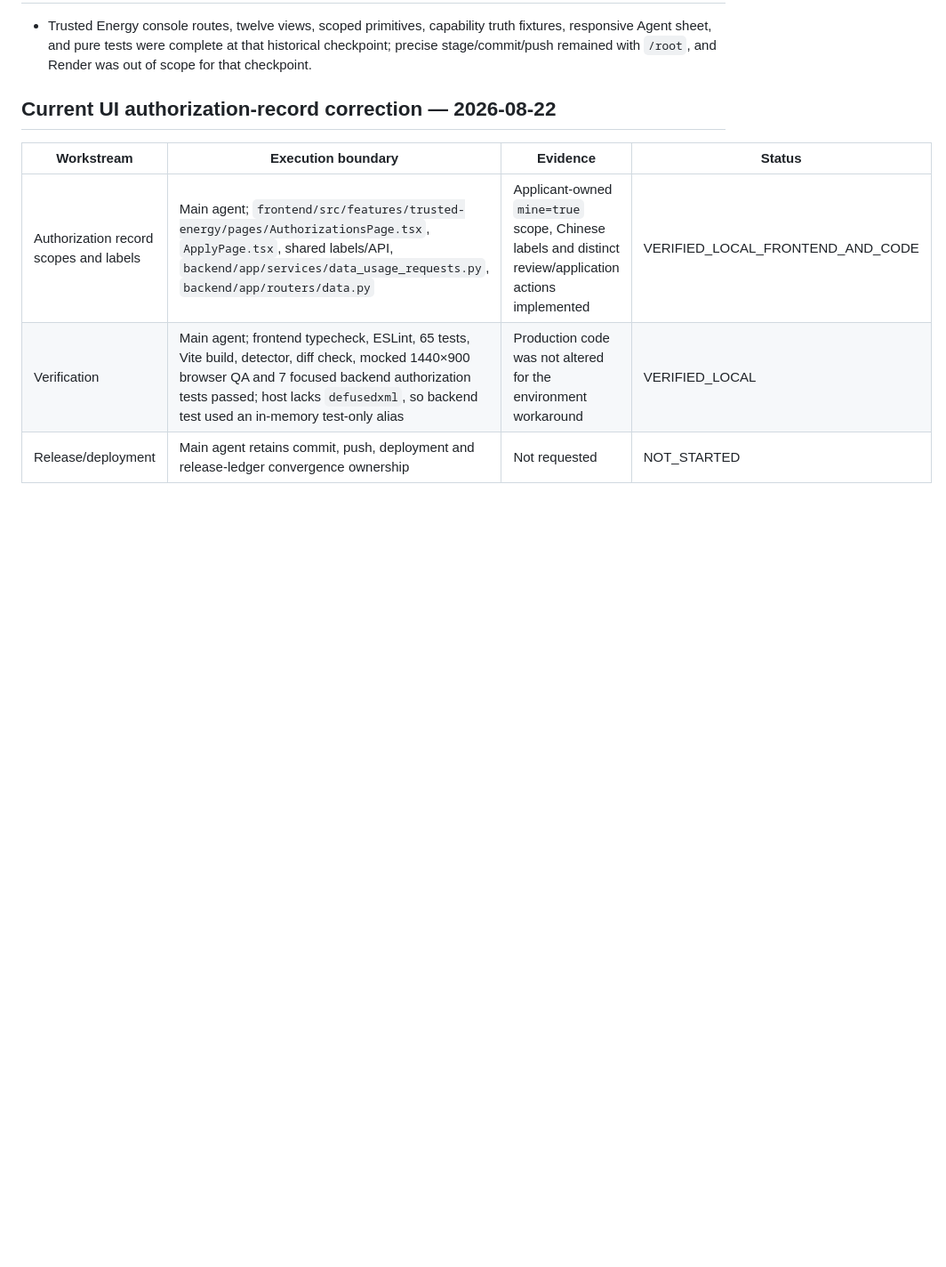
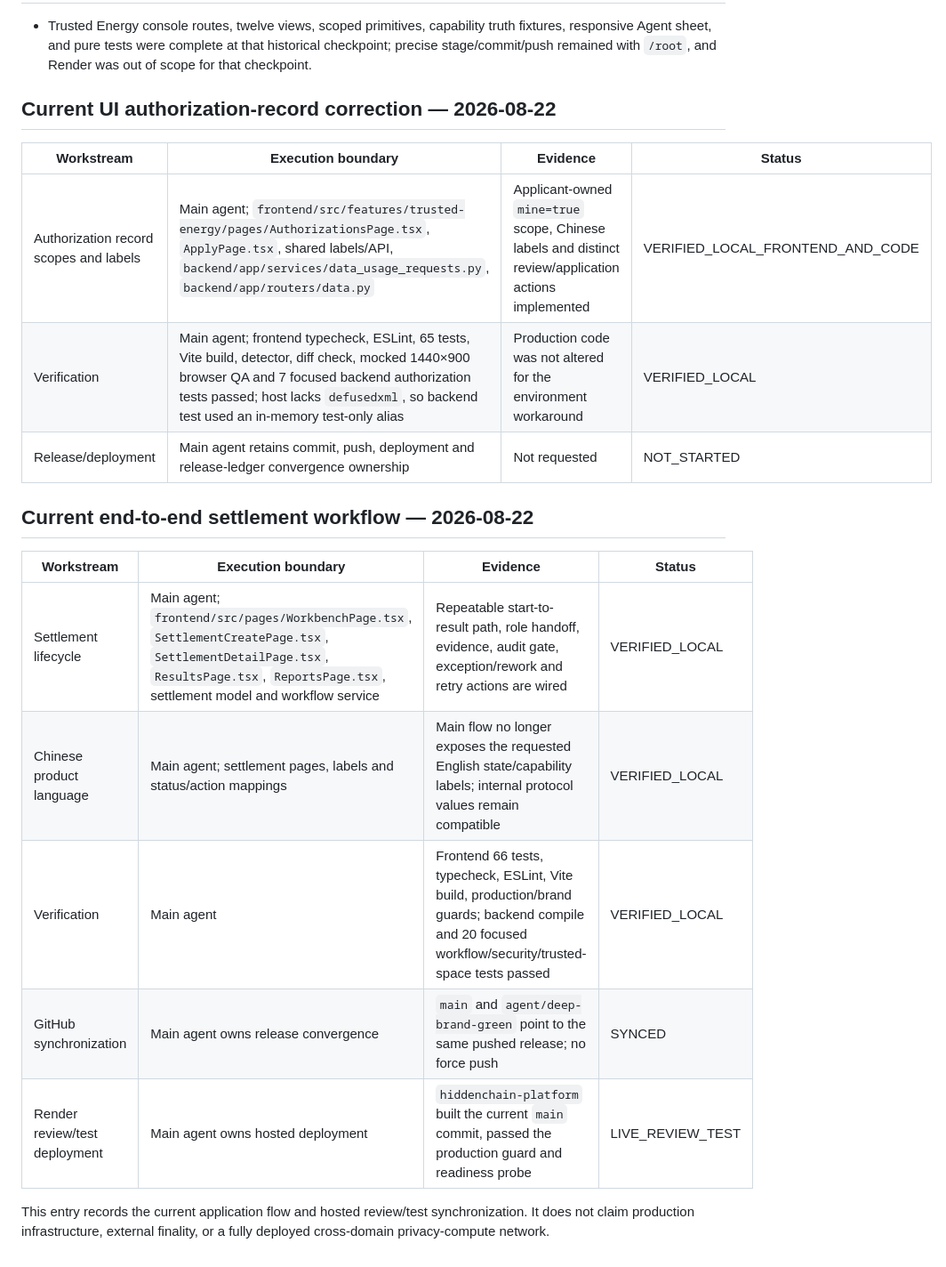
Before and after one commit to dncnchanel-design/hiddenchain-platform, a Markdown page: docs/backend-implementation/09_WORKSTREAMS.md, the part around the change. Shown at 89% size. GitHub-like rendering; blank space fills up the shorter version.

Commit message:
docs: record settlement release sync

```diff
--- a/docs/backend-implementation/09_WORKSTREAMS.md
+++ b/docs/backend-implementation/09_WORKSTREAMS.md
@@ -99,3 +99,15 @@ Rules:
 | Authorization record scopes and labels | Main agent; `frontend/src/features/trusted-energy/pages/AuthorizationsPage.tsx`, `ApplyPage.tsx`, shared labels/API, `backend/app/services/data_usage_requests.py`, `backend/app/routers/data.py` | Applicant-owned `mine=true` scope, Chinese labels and distinct review/application actions implemented | VERIFIED_LOCAL_FRONTEND_AND_CODE |
 | Verification | Main agent; frontend typecheck, ESLint, 65 tests, Vite build, detector, diff check, mocked 1440×900 browser QA and 7 focused backend authorization tests passed; host lacks `defusedxml`, so backend test used an in-memory test-only alias | Production code was not altered for the environment workaround | VERIFIED_LOCAL |
 | Release/deployment | Main agent retains commit, push, deployment and release-ledger convergence ownership | Not requested | NOT_STARTED |
+
+## Current end-to-end settlement workflow — 2026-08-22
+
+| Workstream | Execution boundary | Evidence | Status |
+| --- | --- | --- | --- |
+| Settlement lifecycle | Main agent; `frontend/src/pages/WorkbenchPage.tsx`, `SettlementCreatePage.tsx`, `SettlementDetailPage.tsx`, `ResultsPage.tsx`, `ReportsPage.tsx`, settlement model and workflow service | Repeatable start-to-result path, role handoff, evidence, audit gate, exception/rework and retry actions are wired | VERIFIED_LOCAL |
+| Chinese product language | Main agent; settlement pages, labels and status/action mappings | Main flow no longer exposes the requested English state/capability labels; internal protocol values remain compatible | VERIFIED_LOCAL |
+| Verification | Main agent | Frontend 66 tests, typecheck, ESLint, Vite build, production/brand guards; backend compile and 20 focused workflow/security/trusted-space tests passed | VERIFIED_LOCAL |
+| GitHub synchronization | Main agent owns release convergence | `main` and `agent/deep-brand-green` point to the same pushed release; no force push | SYNCED |
+| Render review/test deployment | Main agent owns hosted deployment | `hiddenchain-platform` built the current `main` commit, passed the production guard and readiness probe | LIVE_REVIEW_TEST |
+
+This entry records the current application flow and hosted review/test synchronization. It does not claim production infrastructure, external finality, or a fully deployed cross-domain privacy-compute network.
```
Also changed, not shown: docs/backend-implementation/05_PROGRESS.md (+15 -0 lines), docs/backend-implementation/10_RELEASE_SYNC.md (+28 -0 lines).
